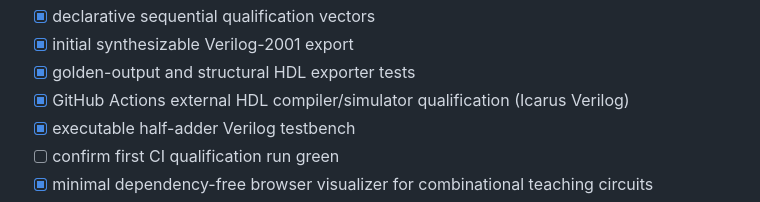
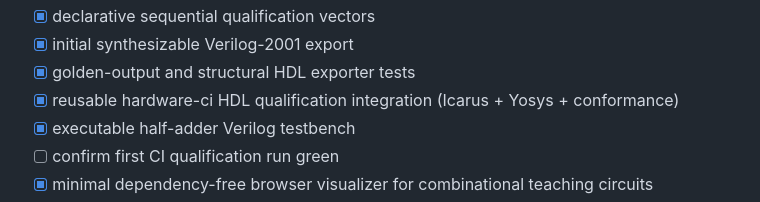
Before and after one commit to Ploos-AS/EduBoolean, a Markdown page: ROADMAP.md, the part around the change. Drawn GitHub-style.

Commit message:
M8: centralize HDL verification through hardware-ci

```diff
--- a/ROADMAP.md
+++ b/ROADMAP.md
@@ -159,7 +159,7 @@ Capabilities:
 - [x] declarative sequential qualification vectors
 - [x] initial synthesizable Verilog-2001 export
 - [x] golden-output and structural HDL exporter tests
-- [x] GitHub Actions external HDL compiler/simulator qualification (Icarus Verilog)
+- [x] reusable hardware-ci HDL qualification integration (Icarus + Yosys + conformance)
 - [x] executable half-adder Verilog testbench
 - [ ] confirm first CI qualification run green
 - [x] minimal dependency-free browser visualizer for combinational teaching circuits
```
